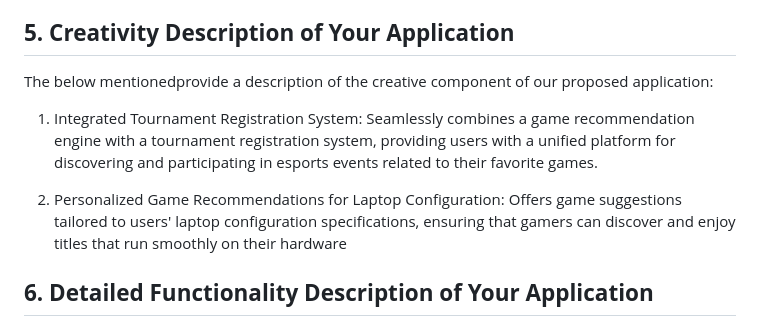
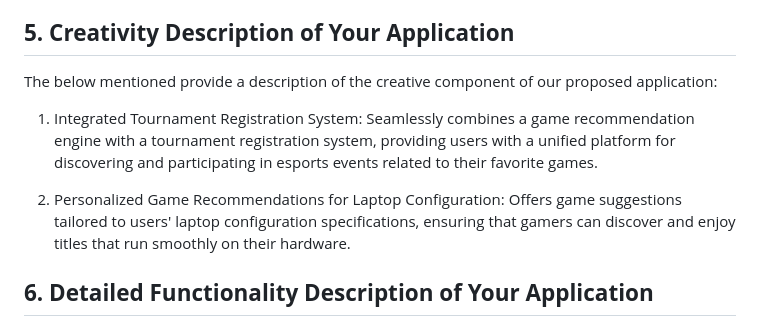
Before and after one commit to cs411-alawini/fa23-cs411-team063-QueryTitans, a Markdown page: doc/Stage 1-Project Proposal.md, the part around the change. Rendered like a GitHub page.

```diff
--- a/doc/Stage 1-Project Proposal.md
+++ b/doc/Stage 1-Project Proposal.md
@@ -83,11 +83,11 @@ Apart from this, for training purposes, random test data is to be generated and
 
 
 ## **5. Creativity Description of Your Application**
-The below mentionedprovide a description of the creative component of our proposed application:
+The below mentioned provide a description of the creative component of our proposed application:
 
 1. Integrated Tournament Registration System: Seamlessly combines a game recommendation engine with a tournament registration system, providing users with a unified platform for discovering and participating in esports events related to their favorite games.
 
-2. Personalized Game Recommendations for Laptop Configuration: Offers game suggestions tailored to users' laptop configuration specifications, ensuring that gamers can discover and enjoy titles that run smoothly on their hardware
+2. Personalized Game Recommendations for Laptop Configuration: Offers game suggestions tailored to users' laptop configuration specifications, ensuring that gamers can discover and enjoy titles that run smoothly on their hardware.
 
 ## **6. Detailed Functionality Description of Your Application**
 
```
